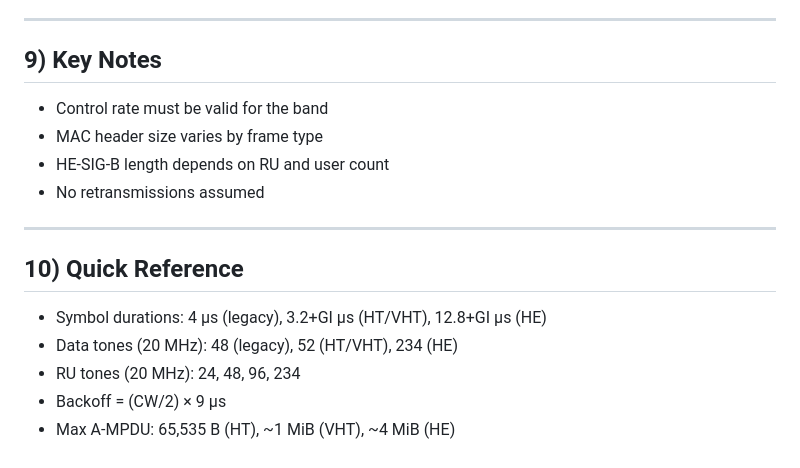
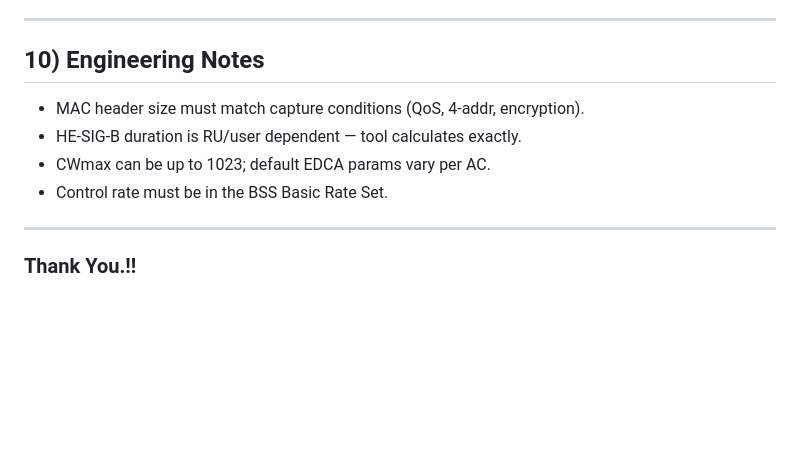
Before and after one commit to WifiNomads/Nomads, a Markdown page: WiFi_Airtime_Calculator_Documentation.md, the part around one of its changes. Drawn GitHub-style; blank space fills up the shorter version.

```diff
--- a/WiFi_Airtime_Calculator_Documentation.md
+++ b/WiFi_Airtime_Calculator_Documentation.md
@@ -133,19 +144,12 @@ Setup: 20 MHz, 54 Mb/s, payload 1500 B, BE, RTS/CTS, control rate 24 Mb/
 
 ---
 
-## 9) Key Notes
-
-- Control rate must be valid for the band
-- MAC header size varies by frame type
-- HE‑SIG‑B length depends on RU and user count
-- No retransmissions assumed
+## 10) Engineering Notes
+- MAC header size must match capture conditions (QoS, 4‑addr, encryption).
+- HE‑SIG‑B duration is RU/user dependent — tool calculates exactly.
+- CWmax can be up to 1023; default EDCA params vary per AC.
+- Control rate must be in the BSS Basic Rate Set.
 
 ---
 
-## 10) Quick Reference
-
-- Symbol durations: 4 µs (legacy), 3.2+GI µs (HT/VHT), 12.8+GI µs (HE)
-- Data tones (20 MHz): 48 (legacy), 52 (HT/VHT), 234 (HE)
-- RU tones (20 MHz): 24, 48, 96, 234
-- Backoff = (CW/2) × 9 µs
-- Max A‑MPDU: 65,535 B (HT), \~1 MiB (VHT), \~4 MiB (HE)
+### Thank You.!!
```
Also changed, not shown: other parts of WiFi_Airtime_Calculator_Documentation.md (+96 -85 lines).
